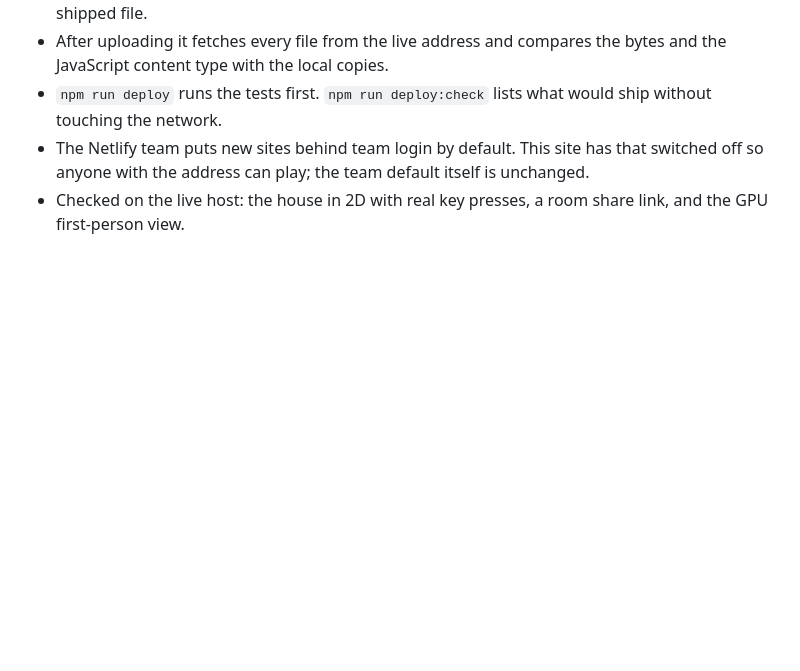
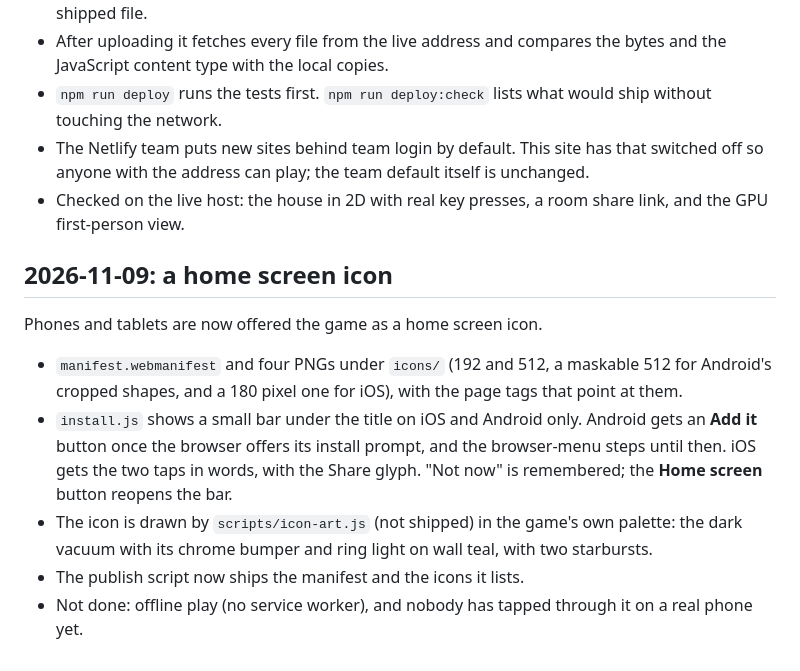
Before and after one commit to ianbnet/Ben-VacuumGame, a Markdown page: docs/changes-2026-11-07.md, the part around the change. Drawn GitHub-style; blank space fills up the shorter version.

```diff
--- a/docs/changes-2026-11-07.md
+++ b/docs/changes-2026-11-07.md
@@ -243,3 +243,18 @@ The game is live at <https://robot-vacuum-game.netlify.app>, in its own Netlify
   anyone with the address can play; the team default itself is unchanged.
 - Checked on the live host: the house in 2D with real key presses, a room share link, and the GPU
   first-person view.
+
+## 2026-11-09: a home screen icon
+
+Phones and tablets are now offered the game as a home screen icon.
+
+- `manifest.webmanifest` and four PNGs under `icons/` (192 and 512, a maskable 512 for Android's
+  cropped shapes, and a 180 pixel one for iOS), with the page tags that point at them.
+- `install.js` shows a small bar under the title on iOS and Android only. Android gets an
+  **Add it** button once the browser offers its install prompt, and the browser-menu steps until
+  then. iOS gets the two taps in words, with the Share glyph. "Not now" is remembered; the
+  **Home screen** button reopens the bar.
+- The icon is drawn by `scripts/icon-art.js` (not shipped) in the game's own palette: the dark
+  vacuum with its chrome bumper and ring light on wall teal, with two starbursts.
+- The publish script now ships the manifest and the icons it lists.
+- Not done: offline play (no service worker), and nobody has tapped through it on a real phone yet.
```
Also changed, not shown: README.md (+14 -0 lines), icons/apple-touch-icon.png (added), icons/icon-192.png (added), icons/icon-512.png (added), icons/icon-maskable-512.png (added), 8 other files.
